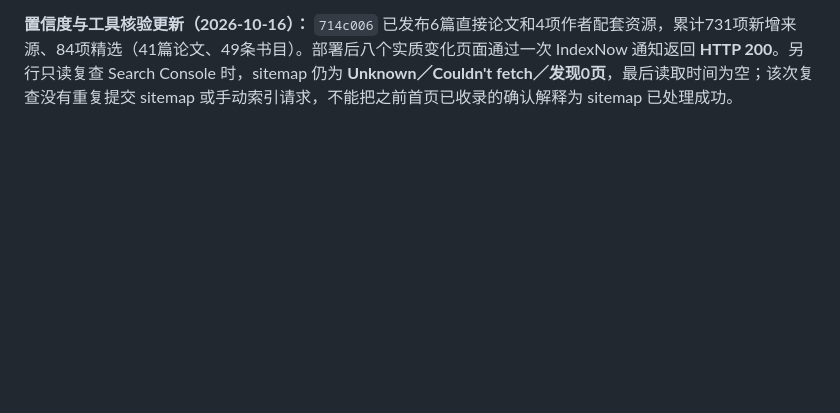
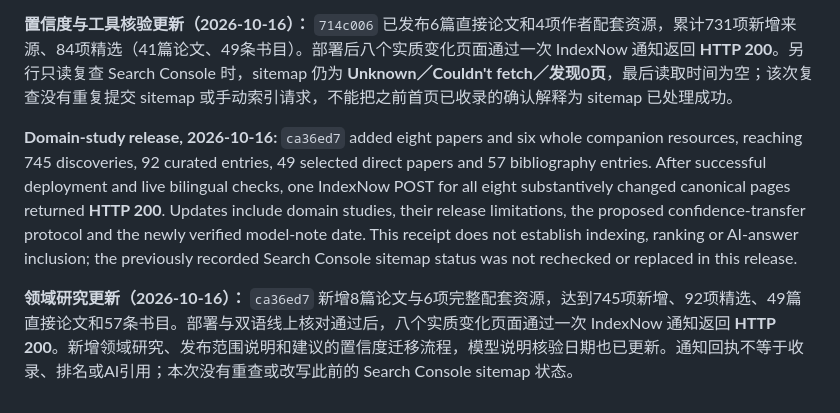
Before and after one commit to AwesomeJev/AwesomeJev.github.io, a Markdown page: docs/search-discovery.md, the part around the change. Drawn GitHub-style; blank space fills up the shorter version.

Commit message:
Record domain-study release notification receipt

```diff
--- a/docs/search-discovery.md
+++ b/docs/search-discovery.md
@@ -146,3 +146,7 @@ The Google URL Inspection request for `https://awesomejev.github.io/discoveries/
 **Confidence and tool-verification release, 2026-10-16:** `714c006` published six direct papers and four author-linked artifacts, bringing the reviewed expansion to 731 sources and the curated collection to 84 entries, including 41 papers and 49 bibliography entries. One IndexNow POST for the eight substantively changed canonical pages returned **HTTP 200** after deployment. A separate read-only Search Console check still showed `/sitemap.xml` as **Unknown / Couldn't fetch / 0 discovered pages**, with no last-read value. No further sitemap or manual indexing submission was made during that check; the earlier homepage indexing confirmation and the unresolved sitemap report remain separate observations.
 
 **置信度与工具核验更新（2026-10-16）：** `714c006` 已发布6篇直接论文和4项作者配套资源，累计731项新增来源、84项精选（41篇论文、49条书目）。部署后八个实质变化页面通过一次 IndexNow 通知返回 **HTTP 200**。另行只读复查 Search Console 时，sitemap 仍为 **Unknown／Couldn't fetch／发现0页**，最后读取时间为空；该次复查没有重复提交 sitemap 或手动索引请求，不能把之前首页已收录的确认解释为 sitemap 已处理成功。
+
+**Domain-study release, 2026-10-16:** `ca36ed7` added eight papers and six whole companion resources, reaching 745 discoveries, 92 curated entries, 49 selected direct papers and 57 bibliography entries. After successful deployment and live bilingual checks, one IndexNow POST for all eight substantively changed canonical pages returned **HTTP 200**. Updates include domain studies, their release limitations, the proposed confidence-transfer protocol and the newly verified model-note date. This receipt does not establish indexing, ranking or AI-answer inclusion; the previously recorded Search Console sitemap status was not rechecked or replaced in this release.
+
+**领域研究更新（2026-10-16）：** `ca36ed7` 新增8篇论文与6项完整配套资源，达到745项新增、92项精选、49篇直接论文和57条书目。部署与双语线上核对通过后，八个实质变化页面通过一次 IndexNow 通知返回 **HTTP 200**。新增领域研究、发布范围说明和建议的置信度迁移流程，模型说明核验日期也已更新。通知回执不等于收录、排名或AI引用；本次没有重查或改写此前的 Search Console sitemap 状态。
```
